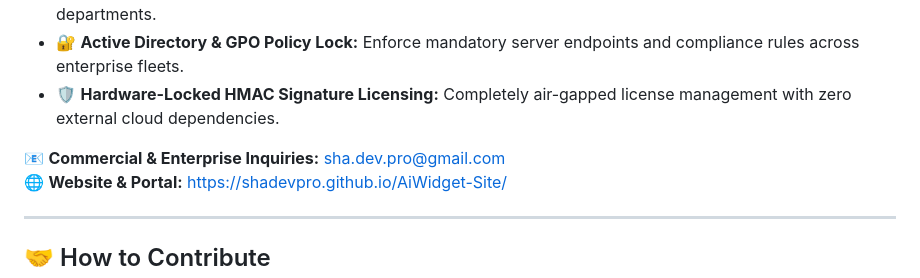
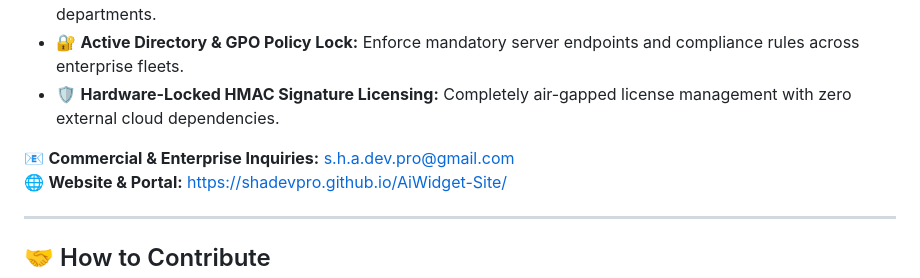
Before and after one commit to ShaDevPro/AiWidget, a Markdown page: README.md, the part around the change. Rendered like a GitHub page.

Commit message:
docs: Fix official contact email address to s.h.a.dev.pro@gmail.com

```diff
--- a/README.md
+++ b/README.md
@@ -317,7 +317,7 @@ While the **AiWidget Desktop Client** is 100% free and open-source under the **G
 * 🔐 **Active Directory & GPO Policy Lock:** Enforce mandatory server endpoints and compliance rules across enterprise fleets.
 * 🛡️ **Hardware-Locked HMAC Signature Licensing:** Completely air-gapped license management with zero external cloud dependencies.
 
-📧 **Commercial & Enterprise Inquiries:** [sha.dev.pro@gmail.com](mailto:sha.dev.pro@gmail.com)
+📧 **Commercial & Enterprise Inquiries:** [s.h.a.dev.pro@gmail.com](mailto:s.h.a.dev.pro@gmail.com)
 🌐 **Website & Portal:** [https://shadevpro.github.io/AiWidget-Site/](https://shadevpro.github.io/AiWidget-Site/)
 
 ---
```
